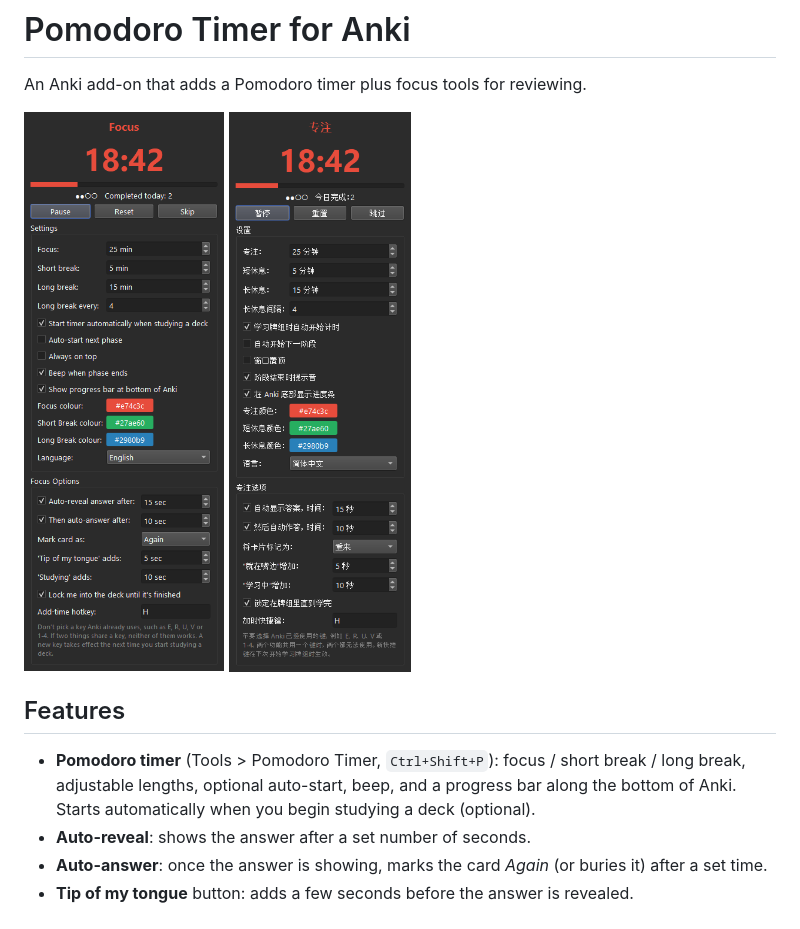
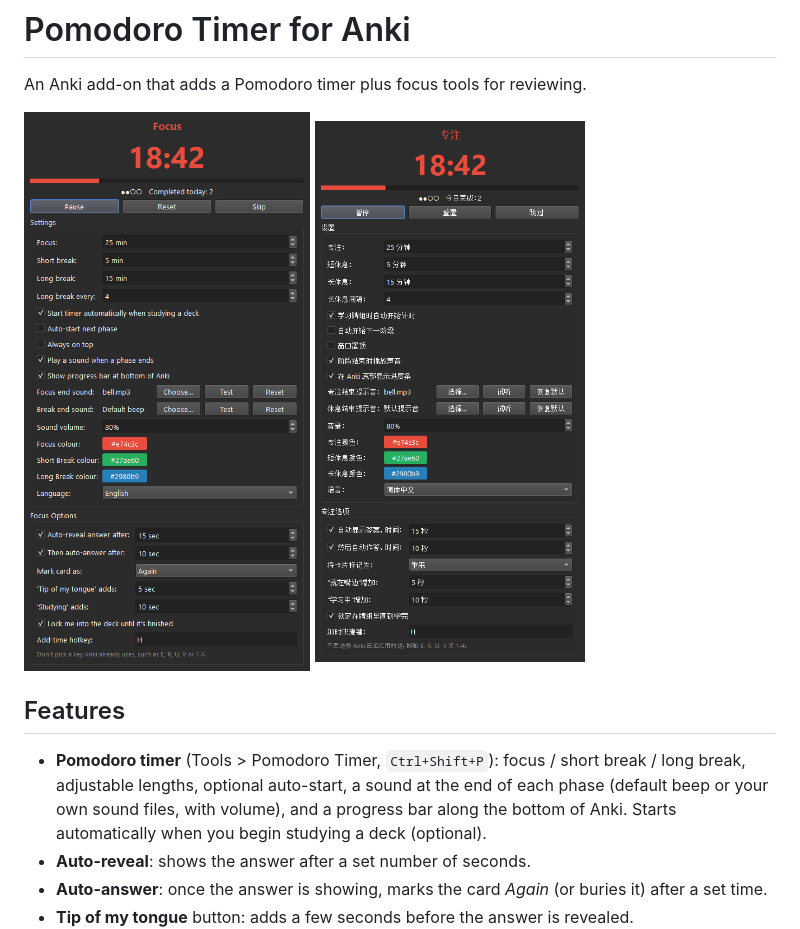
Before and after one commit to DanielLeon2143/anki-pomodoro-timer, a Markdown page: README.md, the part around the change. Drawn GitHub-style; pictures changed too: screenshots/timer-window-chinese.png, screenshots/timer-window.png.

```diff
--- a/README.md
+++ b/README.md
@@ -7,7 +7,7 @@ An Anki add-on that adds a Pomodoro timer plus focus tools for reviewing.
 ## Features
 
 - **Pomodoro timer** (Tools > Pomodoro Timer, `Ctrl+Shift+P`): focus / short break / long break,
-  adjustable lengths, optional auto-start, beep, and a progress bar along the bottom of Anki.
+  adjustable lengths, optional auto-start, a sound at the end of each phase (default beep or your own sound files, with volume), and a progress bar along the bottom of Anki.
   Starts automatically when you begin studying a deck (optional).
 - **Auto-reveal**: shows the answer after a set number of seconds.
 - **Auto-answer**: once the answer is showing, marks the card *Again* (or buries it) after a set time.
```
Also changed, not shown: config.md (+3 -1 lines), 6 other files.
